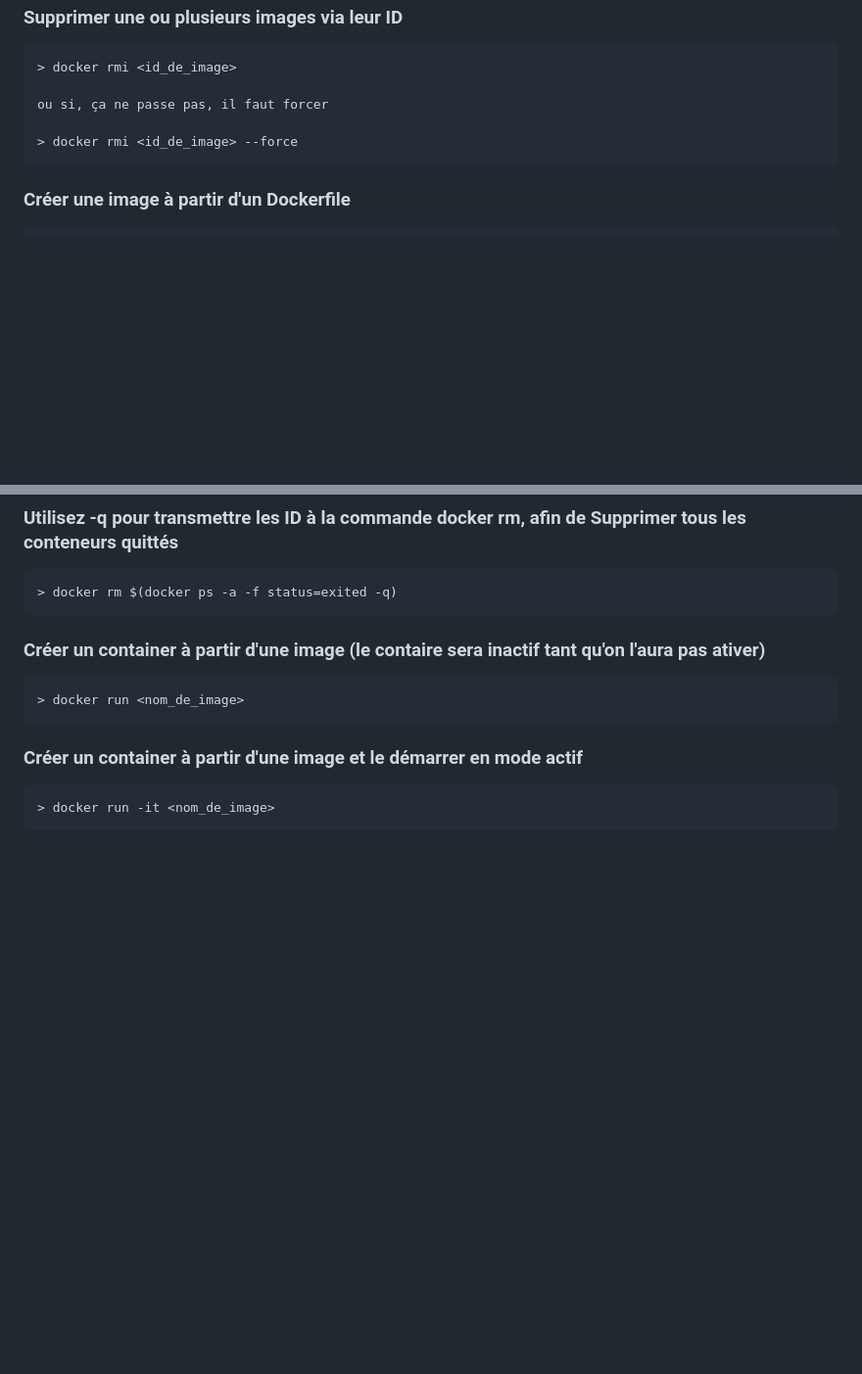
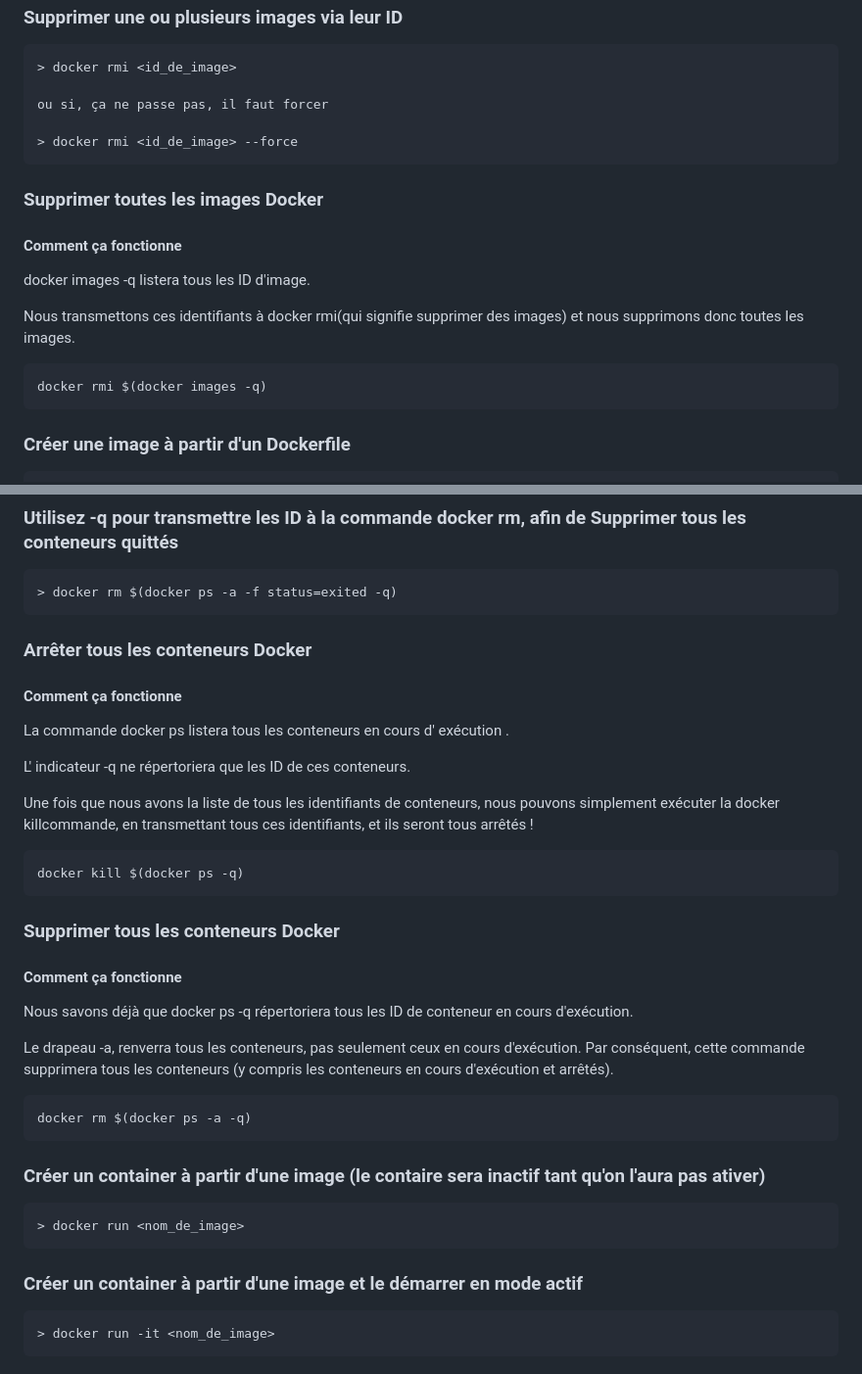
Before and after one commit to jonas18121/help, a Markdown page: Docker/doc/docker_cli.md, 2 parts joined by grey strips. Shown: that part at 98% size. Rendered like a GitHub page; blank space fills up the shorter version.

Commit message:
[Doc] : suppression all image and container

````diff
--- a/Docker/doc/docker_cli.md
+++ b/Docker/doc/docker_cli.md
@@ -124,6 +124,18 @@ https://docs.docker.com/engine/reference/commandline/exec/
 
     > docker rmi <id_de_image> --force
 
+### Supprimer toutes les images Docker
+
+#### Comment ça fonctionne
+
+docker images -q listera tous les ID d'image.
+
+Nous transmettons ces identifiants à docker rmi(qui signifie supprimer des images) et nous supprimons donc toutes les images.
+
+```ps
+docker rmi $(docker images -q)
+```
+
 ### Créer une image à partir d'un Dockerfile
 
     > docker image build
@@ -153,6 +165,31 @@ https://docs.docker.com/engine/reference/commandline/exec/
 ### Utilisez -q pour transmettre les ID à la commande docker rm, afin de Supprimer tous les conteneurs quittés
 
     > docker rm $(docker ps -a -f status=exited -q)
+
+### Arrêter tous les conteneurs Docker
+
+#### Comment ça fonctionne
+
+La commande docker ps listera tous les conteneurs en cours d' exécution .
+
+L' indicateur -q ne répertoriera que les ID de ces conteneurs.
+
+Une fois que nous avons la liste de tous les identifiants de conteneurs, nous pouvons simplement exécuter la docker killcommande, en transmettant tous ces identifiants, et ils seront tous arrêtés !
+
+```ps
+docker kill $(docker ps -q)
+```
+
+### Supprimer tous les conteneurs Docker
+
+#### Comment ça fonctionne
+Nous savons déjà que docker ps -q répertoriera tous les ID de conteneur en cours d'exécution.
+
+Le drapeau -a, renverra tous les conteneurs, pas seulement ceux en cours d'exécution. Par conséquent, cette commande supprimera tous les conteneurs (y compris les conteneurs en cours d'exécution et arrêtés).
+
+```ps
+docker rm $(docker ps -a -q)
+```
 
 ### Créer un container à partir d'une image (le contaire sera inactif tant qu'on l'aura pas ativer)
 
````
